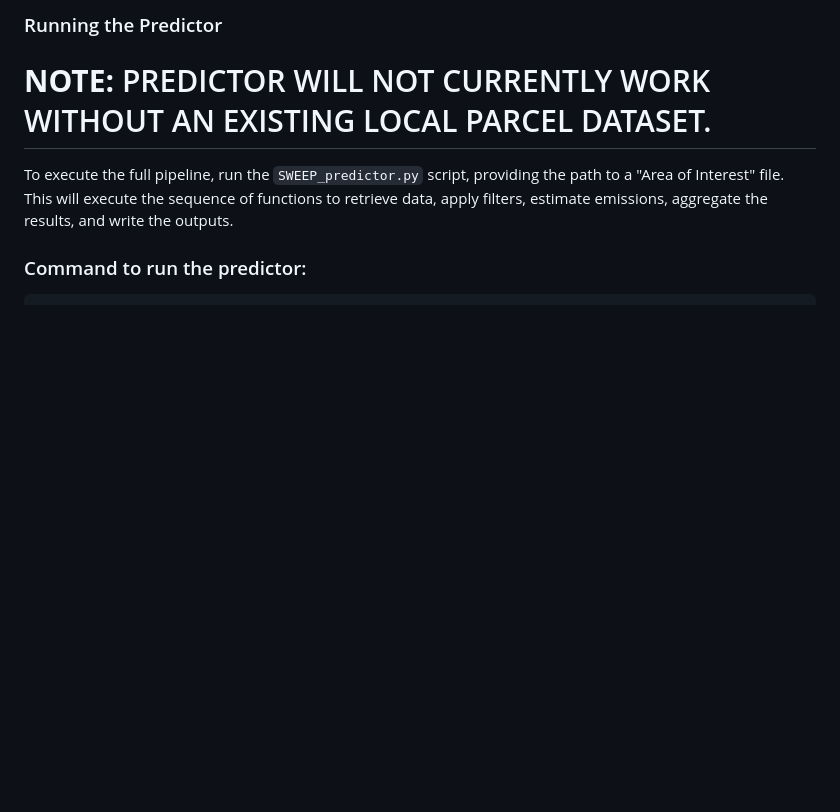
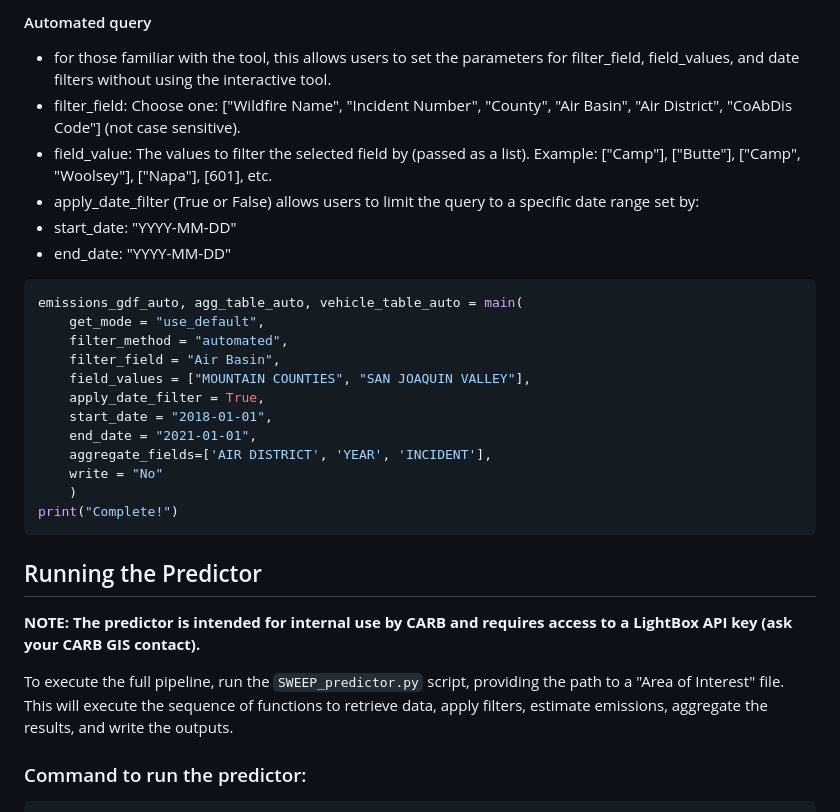
Before and after one commit to gistarrs/sweep_test, a Markdown page: README.md, the part around the change printed below. Rendered like a GitHub page; blank space fills up the shorter version.

````diff
--- a/README.md
+++ b/README.md
@@ -75,8 +111,32 @@ python SWEEP_estimator.py
 ```
 
-### Running the Predictor
+#### Automated query
+- for those familiar with the tool, this allows users to set the parameters for filter_field, field_values, and date filters without using the interactive tool.
+- filter_field: Choose one: ["Wildfire Name", "Incident Number", "County", "Air Basin", "Air District", "CoAbDis Code"] (not case sensitive).
+- field_value: The values to filter the selected field by (passed as a list). Example: ["Camp"], ["Butte"], ["Camp", "Woolsey"], ["Napa"], [601], etc.
+- apply_date_filter (True or False) allows users to limit the query to a specific date range set by:
+- start_date: "YYYY-MM-DD"
+- end_date: "YYYY-MM-DD"
 
-# __NOTE:__ PREDICTOR WILL NOT CURRENTLY WORK WITHOUT AN EXISTING LOCAL PARCEL DATASET.
+```bash
+emissions_gdf_auto, agg_table_auto, vehicle_table_auto = main(
+    get_mode = "use_default",
+    filter_method = "automated",
+    filter_field = "Air Basin",
+    field_values = ["MOUNTAIN COUNTIES", "SAN JOAQUIN VALLEY"],
+    apply_date_filter = True,
+    start_date = "2018-01-01",
+    end_date = "2021-01-01",
+    aggregate_fields=['AIR DISTRICT', 'YEAR', 'INCIDENT'],
+    write = "No"
+    )
+print("Complete!")
+```
+
+## Running the Predictor
+
+__NOTE: The predictor is intended for internal use by CARB and requires access to a LightBox API key (ask your CARB GIS contact).__
+
 
 To execute the full pipeline, run the `SWEEP_predictor.py` script, providing the path to a "Area of Interest" file. This will execute the sequence of functions to retrieve data, apply filters, estimate emissions, aggregate the results, and write the outputs.
 
````
Also changed, not shown: other parts of README.md (+48 -12 lines).
